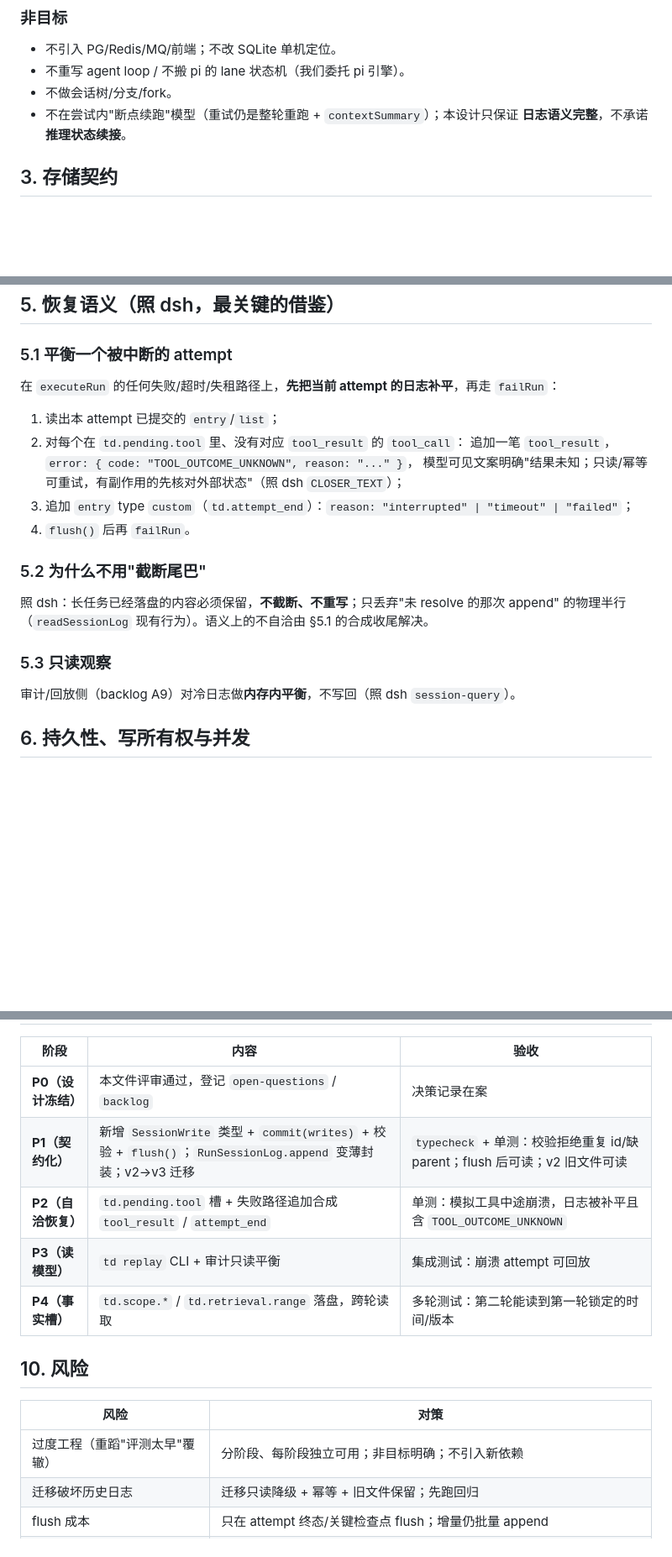
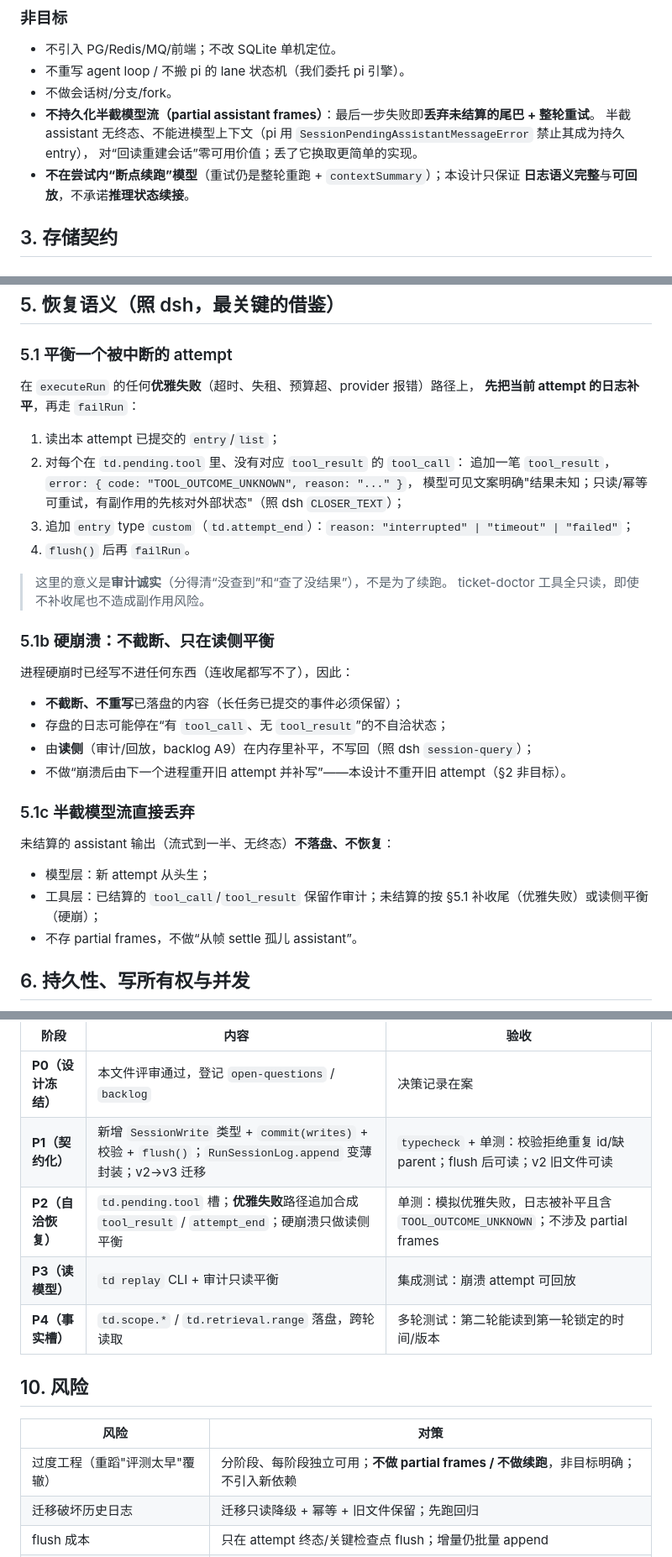
Before and after one commit to 5quan/ticket-doctor, a Markdown page: docs/session-log-design.md, 3 parts joined by grey strips. Shown at 84% size. Rendered like a GitHub page; blank space fills up the shorter version.

Commit message:
docs: 会话日志设计明确不做 partial frames——失败丢弃尾巴 + 整轮重试
- 非目标新增：不持久化半截模型流；优雅失败补工具收尾，硬崩溃只做读侧平衡
- §5 拆分 5.1 优雅失败 / 5.1b 硬崩溃 / 5.1c 半截流丢弃；P2 验收同步
- OQ-33 补记该决策

```diff
--- a/docs/session-log-design.md
+++ b/docs/session-log-design.md
@@ -46,8 +46,11 @@
 - 不引入 PG/Redis/MQ/前端；不改 SQLite 单机定位。
 - 不重写 agent loop / 不搬 pi 的 lane 状态机（我们委托 pi 引擎）。
 - 不做会话树/分支/fork。
-- 不在尝试内"断点续跑"模型（重试仍是整轮重跑 + `contextSummary`）；本设计只保证
-  **日志语义完整**，不承诺**推理状态续接**。
+- **不持久化半截模型流（partial assistant frames）**：最后一步失败即**丢弃未结算的尾巴 + 整轮重试**。
+  半截 assistant 无终态、不能进模型上下文（pi 用 `SessionPendingAssistantMessageError` 禁止其成为持久 entry），
+  对“回读重建会话”零可用价值；丢了它换取更简单的实现。
+- **不在尝试内“断点续跑”模型**（重试仍是整轮重跑 + `contextSummary`）；本设计只保证
+  **日志语义完整**与**可回放**，不承诺**推理状态续接**。
 
 ## 3. 存储契约
 
@@ -105,7 +108,8 @@ type SessionWrite =
 ## 5. 恢复语义（照 dsh，最关键的借鉴）
 
 ### 5.1 平衡一个被中断的 attempt
-在 `executeRun` 的任何失败/超时/失租路径上，**先把当前 attempt 的日志补平**，再走 `failRun`：
+在 `executeRun` 的任何**优雅失败**（超时、失租、预算超、provider 报错）路径上，
+**先把当前 attempt 的日志补平**，再走 `failRun`：
 
 1. 读出本 attempt 已提交的 `entry`/`list`；
 2. 对每个在 `td.pending.tool` 里、没有对应 `tool_result` 的 `tool_call`：
@@ -114,12 +118,21 @@ type SessionWrite =
 3. 追加 `entry` type `custom`（`td.attempt_end`）：`reason: "interrupted" | "timeout" | "failed"`；
 4. `flush()` 后再 `failRun`。
 
-### 5.2 为什么不用"截断尾巴"
-照 dsh：长任务已经落盘的内容必须保留，**不截断、不重写**；只丢弃"未 resolve 的那次 append"
-的物理半行（`readSessionLog` 现有行为）。语义上的不自洽由 §5.1 的合成收尾解决。
+> 这里的意义是**审计诚实**（分得清“没查到”和“查了没结果”），不是为了续跑。
+> ticket-doctor 工具全只读，即使不补收尾也不造成副作用风险。
 
-### 5.3 只读观察
-审计/回放侧（backlog A9）对冷日志做**内存内平衡**，不写回（照 dsh `session-query`）。
+### 5.1b 硬崩溃：不截断、只在读侧平衡
+进程硬崩时已经写不进任何东西（连收尾都写不了），因此：
+- **不截断、不重写**已落盘的内容（长任务已提交的事件必须保留）；
+- 存盘的日志可能停在“有 `tool_call`、无 `tool_result`”的不自洽状态；
+- 由**读侧**（审计/回放，backlog A9）在内存里补平，不写回（照 dsh `session-query`）；
+- 不做“崩溃后由下一个进程重开旧 attempt 并补写”——本设计不重开旧 attempt（§2 非目标）。
+
+### 5.1c 半截模型流直接丢弃
+未结算的 assistant 输出（流式到一半、无终态）**不落盘、不恢复**：
+- 模型层：新 attempt 从头生；
+- 工具层：已结算的 `tool_call`/`tool_result` 保留作审计；未结算的按 §5.1 补收尾（优雅失败）或读侧平衡（硬崩）；
+- 不存 partial frames，不做“从帧 settle 孤儿 assistant”。
 
 ## 6. 持久性、写所有权与并发
 
@@ -152,7 +165,7 @@ type SessionWrite =
 |---|---|---|
 | **P0（设计冻结）** | 本文件评审通过，登记 `open-questions` / `backlog` | 决策记录在案 |
 | **P1（契约化）** | 新增 `SessionWrite` 类型 + `commit(writes)` + 校验 + `flush()`；`RunSessionLog.append` 变薄封装；v2→v3 迁移 | `typecheck` + 单测：校验拒绝重复 id/缺 parent；flush 后可读；v2 旧文件可读 |
-| **P2（自洽恢复）** | `td.pending.tool` 槽 + 失败路径追加合成 `tool_result` / `attempt_end` | 单测：模拟工具中途崩溃，日志被补平且含 `TOOL_OUTCOME_UNKNOWN` |
+| **P2（自洽恢复）** | `td.pending.tool` 槽；**优雅失败**路径追加合成 `tool_result` / `attempt_end`；硬崩溃只做读侧平衡 | 单测：模拟优雅失败，日志被补平且含 `TOOL_OUTCOME_UNKNOWN`；不涉及 partial frames |
 | **P3（读模型）** | `td replay` CLI + 审计只读平衡 | 集成测试：崩溃 attempt 可回放 |
 | **P4（事实槽）** | `td.scope.*` / `td.retrieval.range` 落盘，跨轮读取 | 多轮测试：第二轮能读到第一轮锁定的时间/版本 |
 
@@ -160,7 +173,7 @@ type SessionWrite =
 
 | 风险 | 对策 |
 |---|---|
-| 过度工程（重蹈"评测太早"覆辙） | 分阶段、每阶段独立可用；非目标明确；不引入新依赖 |
+| 过度工程（重蹈"评测太早"覆辙） | 分阶段、每阶段独立可用；**不做 partial frames / 不做续跑**，非目标明确；不引入新依赖 |
 | 迁移破坏历史日志 | 迁移只读降级 + 幂等 + 旧文件保留；先跑回归 |
 | flush 成本 | 只在 attempt 终态/关键检查点 flush；增量仍批量 append |
 | 与 pi 引擎的事件耦合 | 契约只在 ticket-doctor 侧；pi 的 `entry_appended` 仍映射为 `entry`，不依赖 pi 持久化 |
```
Also changed, not shown: docs/open-questions.md (+1 -1 lines).
